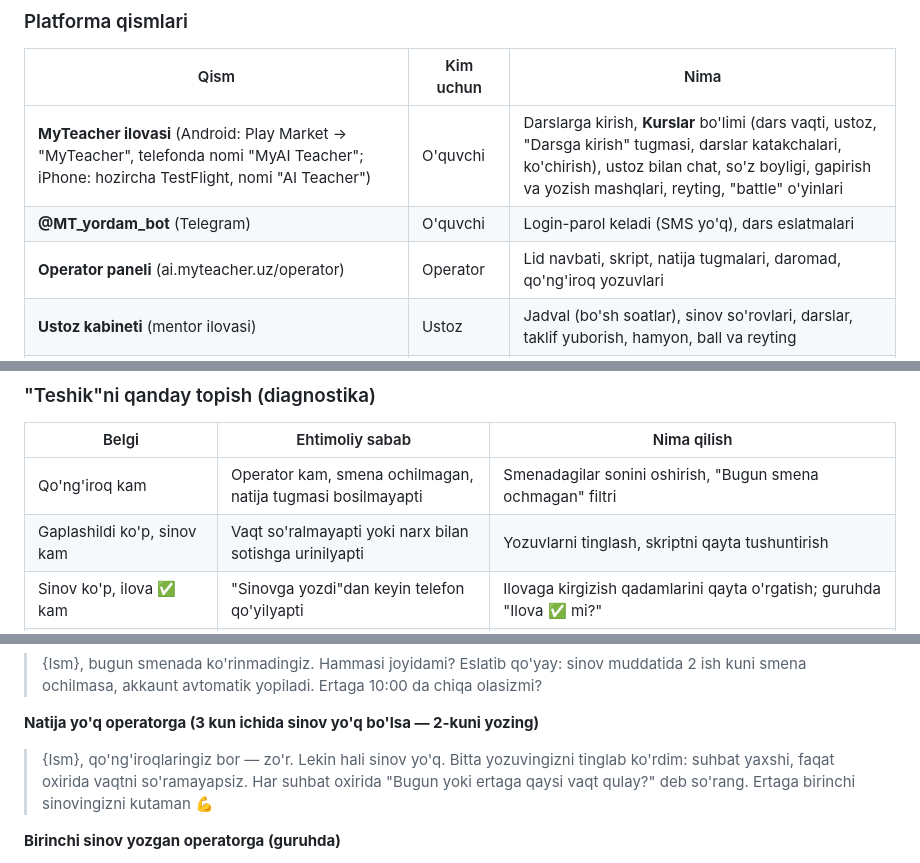
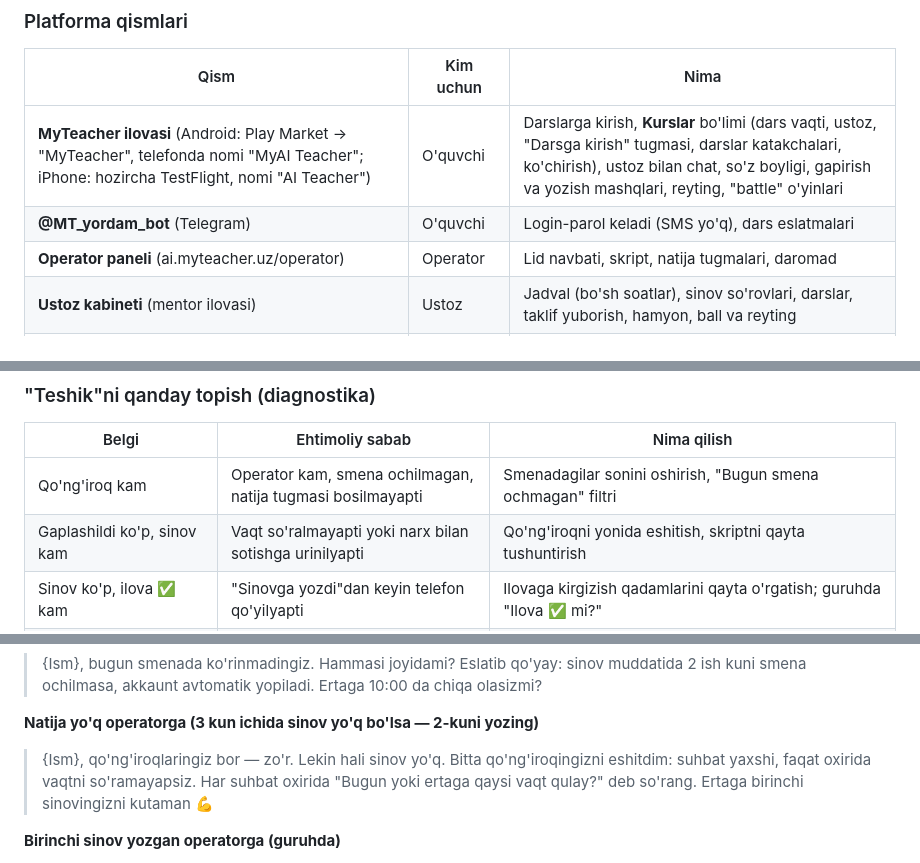
Before and after one commit to alfastarsx-web/myteacher-office, a Markdown page: yoriqnomalar/Mahmud-bilim-bazasi.md, 3 parts joined by grey strips. GitHub-like rendering.

```diff
--- a/yoriqnomalar/Mahmud-bilim-bazasi.md
+++ b/yoriqnomalar/Mahmud-bilim-bazasi.md
@@ -63,7 +63,7 @@ ichidagi qo'shimcha mashqlar. To'lov oylik.
 |---|---|---|
 | **MyTeacher ilovasi** (Android: Play Market → "MyTeacher", telefonda nomi "MyAI Teacher"; iPhone: hozircha TestFlight, nomi "AI Teacher") | O'quvchi | Darslarga kirish, **Kurslar** bo'limi (dars vaqti, ustoz, "Darsga kirish" tugmasi, darslar katakchalari, ko'chirish), ustoz bilan chat, so'z boyligi, gapirish va yozish mashqlari, reyting, "battle" o'yinlari |
 | **@MT_yordam_bot** (Telegram) | O'quvchi | Login-parol keladi (SMS yo'q), dars eslatmalari |
-| **Operator paneli** (ai.myteacher.uz/operator) | Operator | Lid navbati, skript, natija tugmalari, daromad, qo'ng'iroq yozuvlari |
+| **Operator paneli** (ai.myteacher.uz/operator) | Operator | Lid navbati, skript, natija tugmalari, daromad |
 | **Ustoz kabineti** (mentor ilovasi) | Ustoz | Jadval (bo'sh soatlar), sinov so'rovlari, darslar, taklif yuborish, hamyon, ball va reyting |
 | **Admin panel** | Sardor, Mahmud | Operatorlar, arizalar, lidlar, sinov darslari, to'lovlarni tasdiqlash, o'quvchilar va ustozlar |
 | **myteacher.uz/bepul-dars** | Yangi odam | Bepul sinov darsiga yozilish sahifasi |
@@ -293,7 +293,7 @@ Raqamlarni **o'ylab topmang** — adminkadagi haqiqiy hisobotdan oling. KPI'ni o
 | Belgi | Ehtimoliy sabab | Nima qilish |
 |---|---|---|
 | Qo'ng'iroq kam | Operator kam, smena ochilmagan, natija tugmasi bosilmayapti | Smenadagilar sonini oshirish, "Bugun smena ochmagan" filtri |
-| Gaplashildi ko'p, sinov kam | Vaqt so'ralmayapti yoki narx bilan sotishga urinilyapti | Yozuvlarni tinglash, skriptni qayta tushuntirish |
+| Gaplashildi ko'p, sinov kam | Vaqt so'ralmayapti yoki narx bilan sotishga urinilyapti | Qo'ng'iroqni yonida eshitish, skriptni qayta tushuntirish |
 | Sinov ko'p, ilova ✅ kam | "Sinovga yozdi"dan keyin telefon qo'yilyapti | Ilovaga kirgizish qadamlarini qayta o'rgatish; guruhda "Ilova ✅ mi?" |
 | Ilova ✅, lekin darsga kelmayapti | Eslatma qilinmayapti; dars uzoq kunga qo'yilgan | Eslatmalarni tekshirish (17:00), darsni bugun/ertaga qo'yish |
 | Darsga keldi, to'lov yo'q (30% dan kam) | Ustoz dars oxirida taklif yubormayapti yoki kunlarni kelishmayapti | Ustoz bilan o'zingiz gaplashing (pastdagi "Ustozlar bilan ishlash"); "Davom etmoqchiman" so'rovlarini kuzatish |
@@ -575,7 +564,7 @@ Taxminiy hisob: 200 qo'ng'iroqdan ~100 tasi ko'taradi, ulardan 10–15% sinovga
 > akkaunt avtomatik yopiladi. Ertaga 10:00 da chiqa olasizmi?
 
 **Natija yo'q operatorga (3 kun ichida sinov yo'q bo'lsa — 2-kuni yozing)**
-> {Ism}, qo'ng'iroqlaringiz bor — zo'r. Lekin hali sinov yo'q. Bitta yozuvingizni tinglab ko'rdim: suhbat yaxshi,
+> {Ism}, qo'ng'iroqlaringiz bor — zo'r. Lekin hali sinov yo'q. Bitta qo'ng'iroqingizni eshitdim: suhbat yaxshi,
 > faqat oxirida vaqtni so'ramayapsiz. Har suhbat oxirida "Bugun yoki ertaga qaysi vaqt qulay?" deb so'rang.
 > Ertaga birinchi sinovingizni kutaman 💪
 
```
Also changed, not shown: other parts of yoriqnomalar/Mahmud-bilim-bazasi.md (+12 -27 lines).
